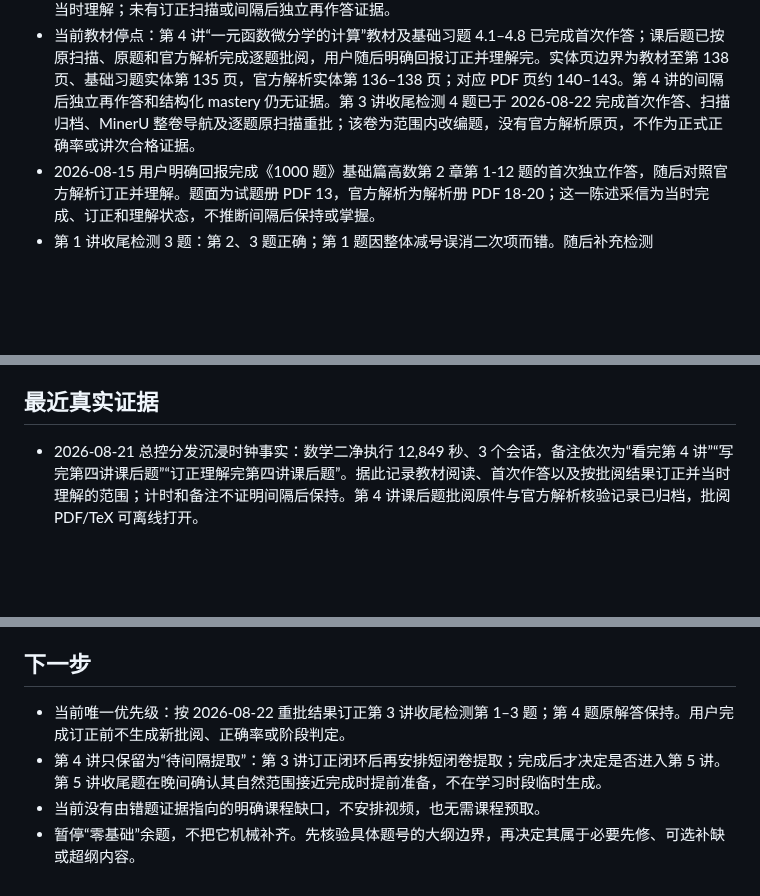
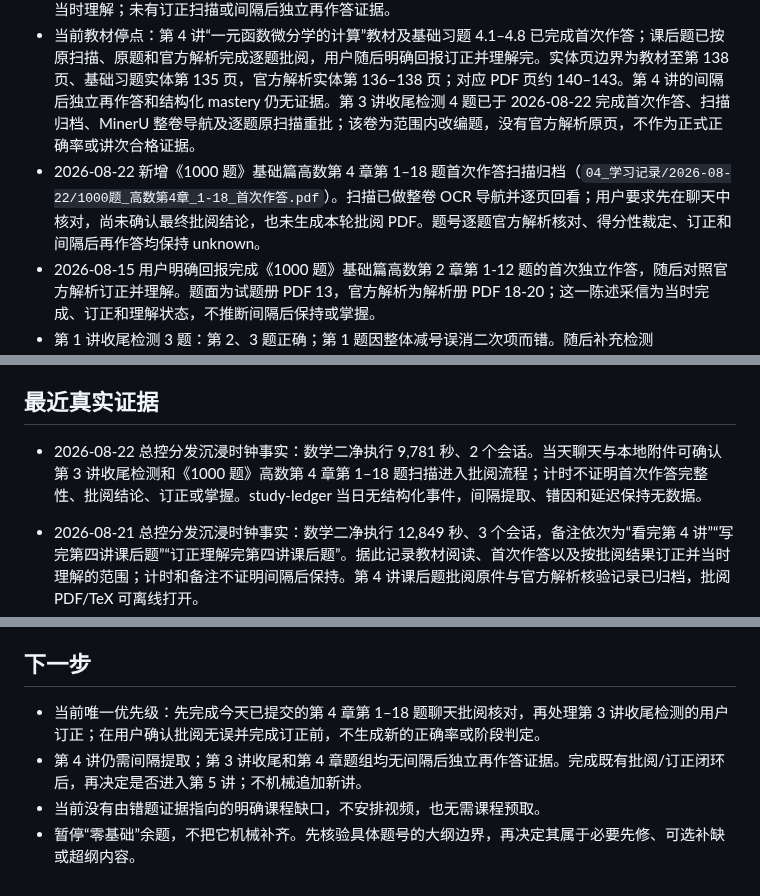
Before and after one commit to Evan-Joseph/math2-flashcards, a Markdown page: 00_学习状态.md, 3 parts joined by grey strips. GitHub-like rendering; blank space fills up the shorter version.

Commit message:
更新8月22日数学学习状态

```diff
--- a/00_学习状态.md
+++ b/00_学习状态.md
@@ -30,6 +30,7 @@
 - 主材料：《张宇 2027 基础 30 讲·高等数学分册》。
 - 已完成停点：第 3 讲“一元函数微分学的概念”教材，实体印刷页 99–118、PDF 104–123；基础习题 3.1–3.9 和《1000 题》基础篇高数第 3 章第 1–15 题已首次作答、按原题与官方解析批阅并订正。题面位于试题册 PDF 14–15，官方解析位于解析册 PDF 21–25。用户已明确回报第 11、14、15 题修正后当时理解；未有订正扫描或间隔后独立再作答证据。
 - 当前教材停点：第 4 讲“一元函数微分学的计算”教材及基础习题 4.1–4.8 已完成首次作答；课后题已按原扫描、原题和官方解析完成逐题批阅，用户随后明确回报订正并理解完。实体页边界为教材至第 138 页、基础习题实体第 135 页，官方解析实体第 136–138 页；对应 PDF 页约 140–143。第 4 讲的间隔后独立再作答和结构化 mastery 仍无证据。第 3 讲收尾检测 4 题已于 2026-08-22 完成首次作答、扫描归档、MinerU 整卷导航及逐题原扫描重批；该卷为范围内改编题，没有官方解析原页，不作为正式正确率或讲次合格证据。
+- 2026-08-22 新增《1000 题》基础篇高数第 4 章第 1–18 题首次作答扫描归档（`04_学习记录/2026-08-22/1000题_高数第4章_1-18_首次作答.pdf`）。扫描已做整卷 OCR 导航并逐页回看；用户要求先在聊天中核对，尚未确认最终批阅结论，也未生成本轮批阅 PDF。题号逐题官方解析核对、得分性裁定、订正和间隔后再作答均保持 unknown。
 - 2026-08-15 用户明确回报完成《1000 题》基础篇高数第 2 章第 1-12 题的首次独立作答，随后对照官方解析订正并理解。题面为试题册 PDF 13，官方解析为解析册 PDF 18-20；这一陈述采信为当时完成、订正和理解状态，不推断间隔后保持或掌握。
 - 第 1 讲收尾检测 3 题：第 2、3 题正确；第 1 题因整体减号误消二次项而错。随后补充检测
   \(\lim_{x\to0}(e^x-\sqrt{1+2x}-x^2)/x^3=-1/3\)，用户独立计算正确。第 1 讲允许推进，但仍需后续间隔抽查。
@@ -50,6 +51,8 @@
 - 阶段风险窗口、校准方式和检索依据见 `03_复习时间线.md`。首轮目标前移至 10 月上旬结束，10 月进入真题，11 月进入完整试卷。
 
 ## 最近真实证据
+
+- 2026-08-22 总控分发沉浸时钟事实：数学二净执行 9,781 秒、2 个会话。当天聊天与本地附件可确认第 3 讲收尾检测和《1000 题》高数第 4 章第 1–18 题扫描进入批阅流程；计时不证明首次作答完整性、批阅结论、订正或掌握。study-ledger 当日无结构化事件，间隔提取、错因和延迟保持无数据。
 
 - 2026-08-21 总控分发沉浸时钟事实：数学二净执行 12,849 秒、3 个会话，备注依次为“看完第 4 讲”“写完第四讲课后题”“订正理解完第四讲课后题”。据此记录教材阅读、首次作答以及按批阅结果订正并当时理解的范围；计时和备注不证明间隔后保持。第 4 讲课后题批阅原件与官方解析核验记录已归档，批阅 PDF/TeX 可离线打开。
 
@@ -90,7 +93,7 @@
 
 ## 下一步
 
-- 当前唯一优先级：按 2026-08-22 重批结果订正第 3 讲收尾检测第 1–3 题；第 4 题原解答保持。用户完成订正前不生成新批阅、正确率或阶段判定。
-- 第 4 讲只保留为“待间隔提取”：第 3 讲订正闭环后再安排短闭卷提取；完成后才决定是否进入第 5 讲。第 5 讲收尾题在晚间确认其自然范围接近完成时提前准备，不在学习时段临时生成。
+- 当前唯一优先级：先完成今天已提交的第 4 章第 1–18 题聊天批阅核对，再处理第 3 讲收尾检测的用户订正；在用户确认批阅无误并完成订正前，不生成新的正确率或阶段判定。
+- 第 4 讲仍需间隔提取；第 3 讲收尾和第 4 章题组均无间隔后独立再作答证据。完成既有批阅/订正闭环后，再决定是否进入第 5 讲；不机械追加新讲。
 - 当前没有由错题证据指向的明确课程缺口，不安排视频，也无需课程预取。
 - 暂停“零基础”余题，不把它机械补齐。先核验具体题号的大纲边界，再决定其属于必要先修、可选补缺或超纲内容。
```
